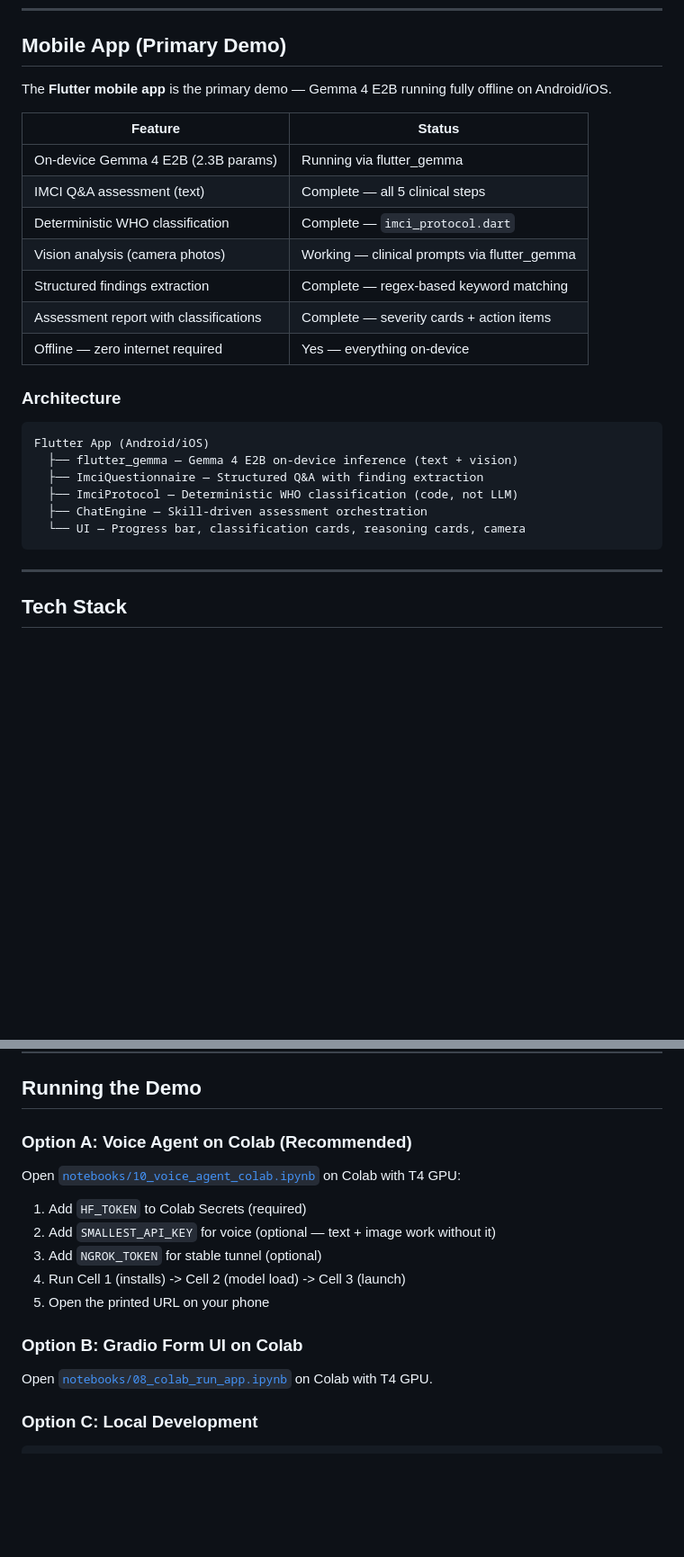
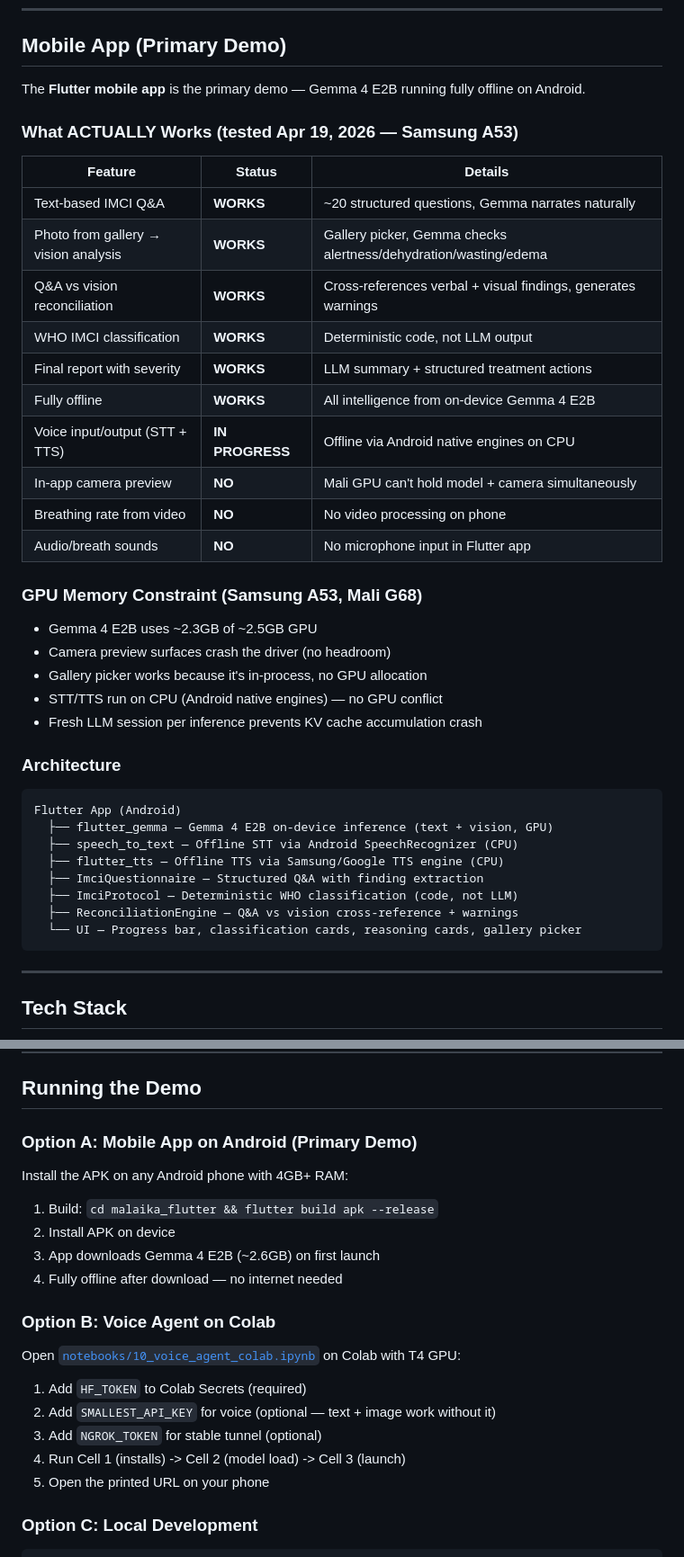
Before and after one commit to Vimalk0703/Google-Gemma4-good-hackathon-VimalXMark, a Markdown page: README.md, 2 parts joined by grey strips. Shown at 90% size. GitHub-like rendering; blank space fills up the shorter version.

Commit message:
docs: update README with phone capabilities table, GPU constraints, voice status
- Add "What ACTUALLY Works" table tested on Samsung A53
- Add GPU memory constraint section
- Add reconciliation engine and STT/TTS to architecture diagram
- Make mobile app Option A (primary demo) in Running section
- Update on-device proof in "Why This Wins"

Co-Authored-By: Claude Opus 4.6 (1M context) <noreply@anthropic.com>

````diff
--- a/README.md
+++ b/README.md
@@ -181,27 +181,41 @@ Additional adapters planned:
 
 ## Mobile App (Primary Demo)
 
-The **Flutter mobile app** is the primary demo — Gemma 4 E2B running fully offline on Android/iOS.
+The **Flutter mobile app** is the primary demo — Gemma 4 E2B running fully offline on Android.
 
-| Feature | Status |
-|---------|--------|
-| On-device Gemma 4 E2B (2.3B params) | Running via flutter_gemma |
-| IMCI Q&A assessment (text) | Complete — all 5 clinical steps |
-| Deterministic WHO classification | Complete — `imci_protocol.dart` |
-| Vision analysis (camera photos) | Working — clinical prompts via flutter_gemma |
-| Structured findings extraction | Complete — regex-based keyword matching |
-| Assessment report with classifications | Complete — severity cards + action items |
-| Offline — zero internet required | Yes — everything on-device |
+### What ACTUALLY Works (tested Apr 19, 2026 — Samsung A53)
+
+| Feature | Status | Details |
+|---------|--------|---------|
+| Text-based IMCI Q&A | **WORKS** | ~20 structured questions, Gemma narrates naturally |
+| Photo from gallery → vision analysis | **WORKS** | Gallery picker, Gemma checks alertness/dehydration/wasting/edema |
+| Q&A vs vision reconciliation | **WORKS** | Cross-references verbal + visual findings, generates warnings |
+| WHO IMCI classification | **WORKS** | Deterministic code, not LLM output |
+| Final report with severity | **WORKS** | LLM summary + structured treatment actions |
+| Fully offline | **WORKS** | All intelligence from on-device Gemma 4 E2B |
+| Voice input/output (STT + TTS) | **IN PROGRESS** | Offline via Android native engines on CPU |
+| In-app camera preview | **NO** | Mali GPU can't hold model + camera simultaneously |
+| Breathing rate from video | **NO** | No video processing on phone |
+| Audio/breath sounds | **NO** | No microphone input in Flutter app |
+
+### GPU Memory Constraint (Samsung A53, Mali G68)
+- Gemma 4 E2B uses ~2.3GB of ~2.5GB GPU
+- Camera preview surfaces crash the driver (no headroom)
+- Gallery picker works because it's in-process, no GPU allocation
+- STT/TTS run on CPU (Android native engines) — no GPU conflict
+- Fresh LLM session per inference prevents KV cache accumulation crash
 
 ### Architecture
 
 ```
-Flutter App (Android/iOS)
-  ├── flutter_gemma — Gemma 4 E2B on-device inference (text + vision)
+Flutter App (Android)
+  ├── flutter_gemma — Gemma 4 E2B on-device inference (text + vision, GPU)
+  ├── speech_to_text — Offline STT via Android SpeechRecognizer (CPU)
+  ├── flutter_tts — Offline TTS via Samsung/Google TTS engine (CPU)
   ├── ImciQuestionnaire — Structured Q&A with finding extraction
   ├── ImciProtocol — Deterministic WHO classification (code, not LLM)
-  ├── ChatEngine — Skill-driven assessment orchestration
-  └── UI — Progress bar, classification cards, reasoning cards, camera
+  ├── ReconciliationEngine — Q&A vs vision cross-reference + warnings
+  └── UI — Progress bar, classification cards, reasoning cards, gallery picker
 ```
 
 ---
@@ -315,7 +329,16 @@ malaika_flutter/               # Flutter mobile app (PRIMARY DEMO)
 
 ## Running the Demo
 
-### Option A: Voice Agent on Colab (Recommended)
+### Option A: Mobile App on Android (Primary Demo)
+
+Install the APK on any Android phone with 4GB+ RAM:
+
+1. Build: `cd malaika_flutter && flutter build apk --release`
+2. Install APK on device
+3. App downloads Gemma 4 E2B (~2.6GB) on first launch
+4. Fully offline after download — no internet needed
+
+### Option B: Voice Agent on Colab
 
 Open [`notebooks/10_voice_agent_colab.ipynb`](notebooks/10_voice_agent_colab.ipynb) on Colab with T4 GPU:
 
@@ -324,10 +347,6 @@ Open [`notebooks/10_voice_agent_colab.ipynb`](notebooks/10_voice_agent_colab.ipy
 3. Add `NGROK_TOKEN` for stable tunnel (optional)
 4. Run Cell 1 (installs) -> Cell 2 (model load) -> Cell 3 (launch)
 5. Open the printed URL on your phone
-
-### Option B: Gradio Form UI on Colab
-
-Open [`notebooks/08_colab_run_app.ipynb`](notebooks/08_colab_run_app.ipynb) on Colab with T4 GPU.
 
 ### Option C: Local Development
 
````
Also changed, not shown: other parts of README.md (+1 -1 lines).
